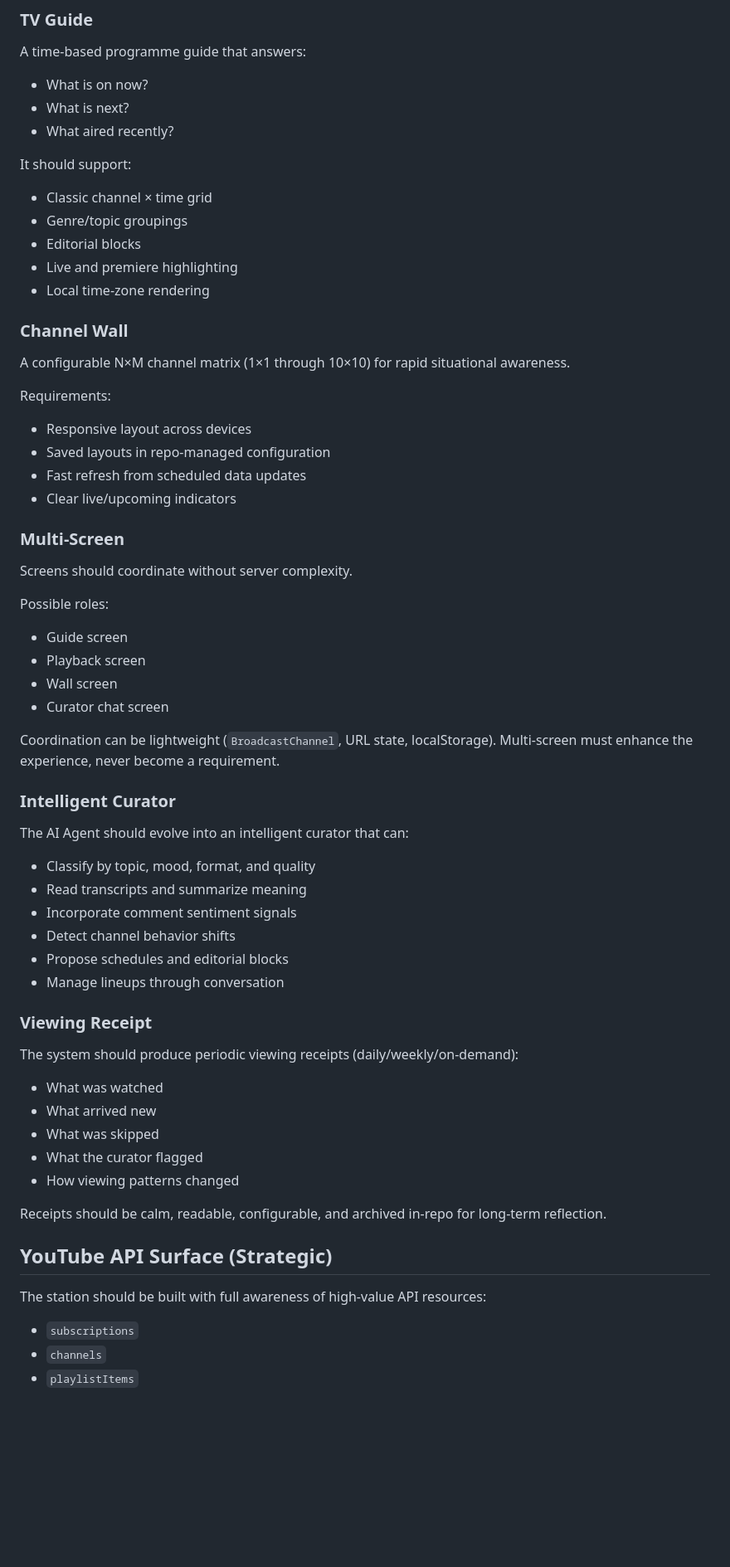
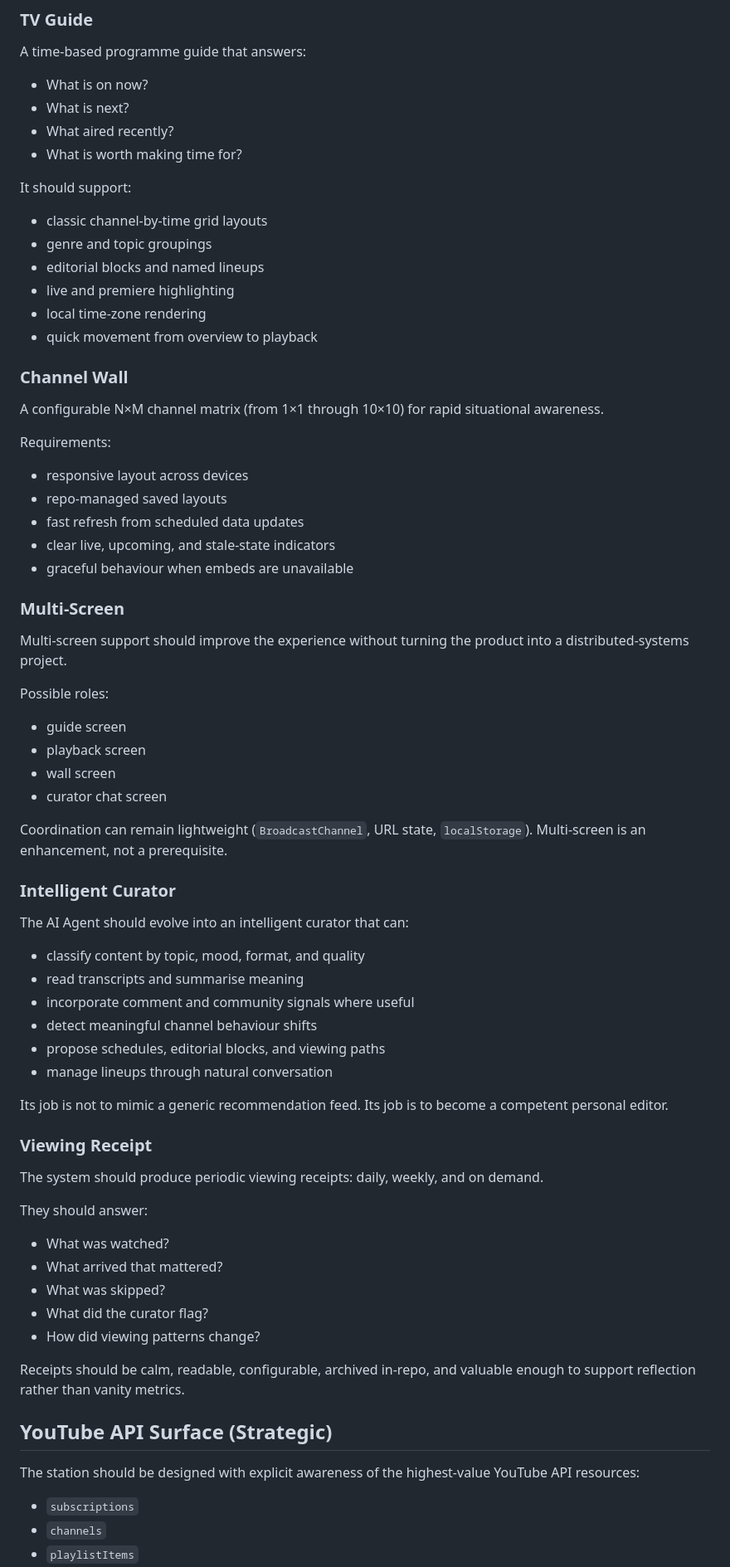
Before and after one commit to japer-technology/gmi-youtube, a Markdown page: .ASPIRATION.md, the part around one of its changes. Shown at 83% size. Rendered like a GitHub page; blank space fills up the shorter version.

Commit message:
docs: polish aspiration vision
Co-authored-by: japertechnology <51429990+japertechnology@users.noreply.github.com>

```diff
--- a/.ASPIRATION.md
+++ b/.ASPIRATION.md
@@ -128,65 +146,72 @@ A time-based programme guide that answers:
 - What is on now?
 - What is next?
 - What aired recently?
+- What is worth making time for?
 
 It should support:
 
-- Classic channel × time grid
-- Genre/topic groupings
-- Editorial blocks
-- Live and premiere highlighting
-- Local time-zone rendering
+- classic channel-by-time grid layouts
+- genre and topic groupings
+- editorial blocks and named lineups
+- live and premiere highlighting
+- local time-zone rendering
+- quick movement from overview to playback
 
 ### Channel Wall
 
-A configurable N×M channel matrix (1×1 through 10×10) for rapid situational awareness.
+A configurable N×M channel matrix (from 1×1 through 10×10) for rapid situational awareness.
 
 Requirements:
 
-- Responsive layout across devices
-- Saved layouts in repo-managed configuration
-- Fast refresh from scheduled data updates
-- Clear live/upcoming indicators
+- responsive layout across devices
+- repo-managed saved layouts
+- fast refresh from scheduled data updates
+- clear live, upcoming, and stale-state indicators
+- graceful behaviour when embeds are unavailable
 
 ### Multi-Screen
 
-Screens should coordinate without server complexity.
+Multi-screen support should improve the experience without turning the product into a distributed-systems project.
 
 Possible roles:
 
-- Guide screen
-- Playback screen
-- Wall screen
-- Curator chat screen
+- guide screen
+- playback screen
+- wall screen
+- curator chat screen
 
-Coordination can be lightweight (`BroadcastChannel`, URL state, localStorage). Multi-screen must enhance the experience, never become a requirement.
+Coordination can remain lightweight (`BroadcastChannel`, URL state, `localStorage`). Multi-screen is an enhancement, not a prerequisite.
 
 ### Intelligent Curator
 
 The AI Agent should evolve into an intelligent curator that can:
 
-- Classify by topic, mood, format, and quality
-- Read transcripts and summarize meaning
-- Incorporate comment sentiment signals
-- Detect channel behavior shifts
-- Propose schedules and editorial blocks
-- Manage lineups through conversation
+- classify content by topic, mood, format, and quality
+- read transcripts and summarise meaning
+- incorporate comment and community signals where useful
+- detect meaningful channel behaviour shifts
+- propose schedules, editorial blocks, and viewing paths
+- manage lineups through natural conversation
+
+Its job is not to mimic a generic recommendation feed. Its job is to become a competent personal editor.
 
 ### Viewing Receipt
 
-The system should produce periodic viewing receipts (daily/weekly/on-demand):
+The system should produce periodic viewing receipts: daily, weekly, and on demand.
 
-- What was watched
-- What arrived new
-- What was skipped
-- What the curator flagged
-- How viewing patterns changed
+They should answer:
 
-Receipts should be calm, readable, configurable, and archived in-repo for long-term reflection.
+- What was watched?
+- What arrived that mattered?
+- What was skipped?
+- What did the curator flag?
+- How did viewing patterns change?
+
+Receipts should be calm, readable, configurable, archived in-repo, and valuable enough to support reflection rather than vanity metrics.
 
 ## YouTube API Surface (Strategic)
 
-The station should be built with full awareness of high-value API resources:
+The station should be designed with explicit awareness of the highest-value YouTube API resources:
 
 - `subscriptions`
 - `channels`
```
Also changed, not shown: other parts of .ASPIRATION.md (+120 -96 lines).
